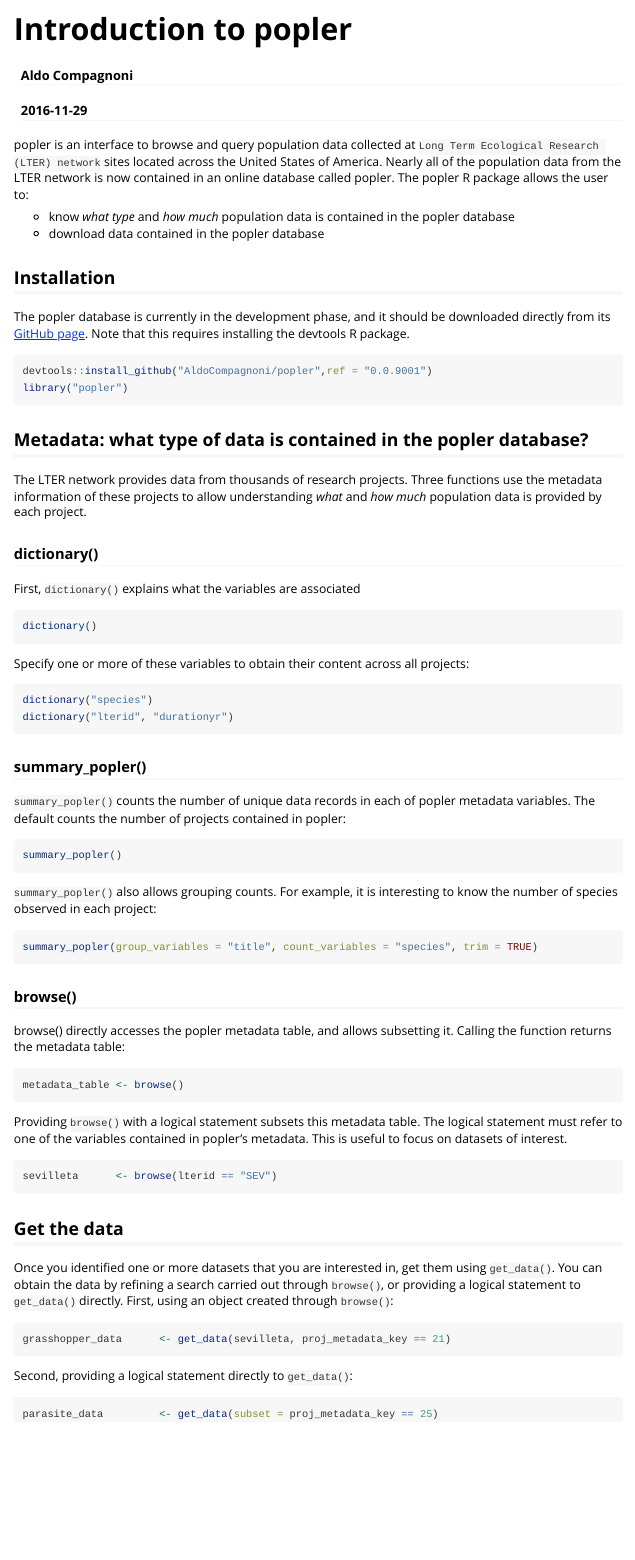
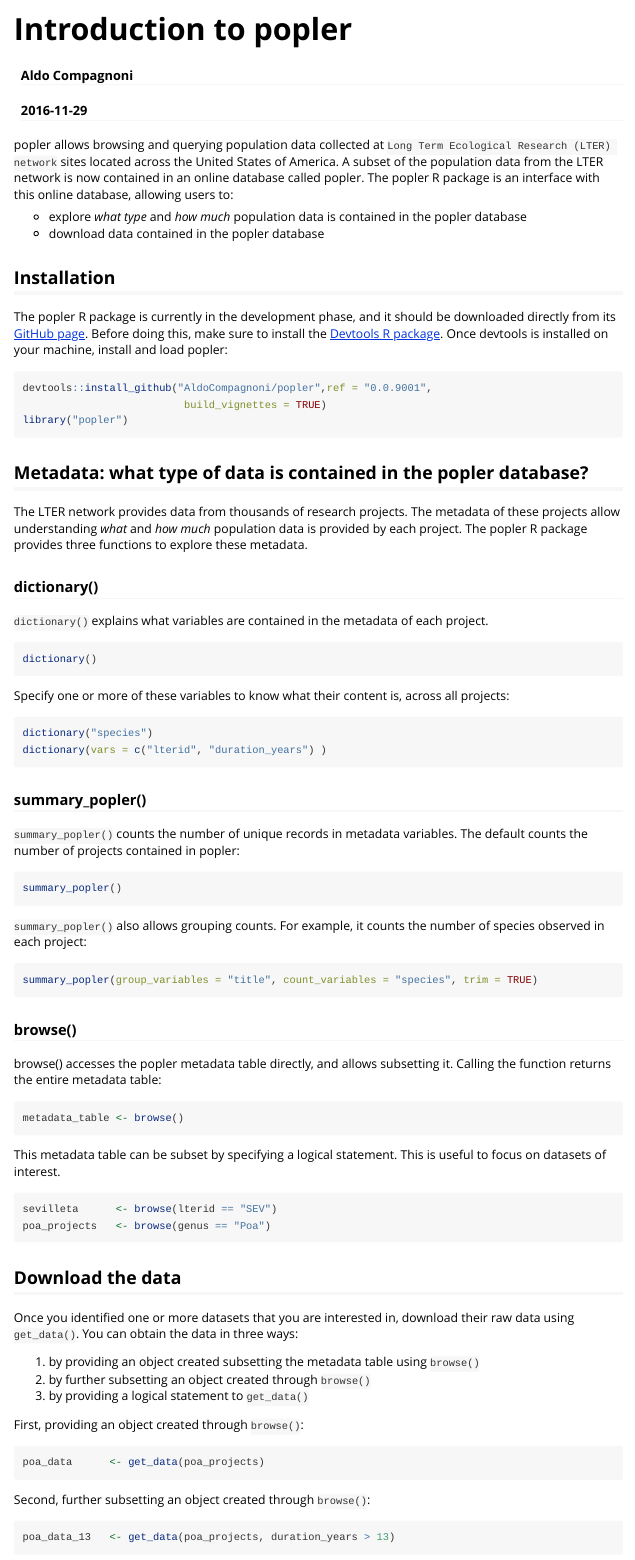
Before and after one commit to ropensci/popler, an R Markdown document (vignettes/introduction-to-popler.Rmd): the page in a window 1100 px wide, from its top. Rendered offline with R 4.5, knitr and Pandoc, with nearby package versions.

Commit message:
First complete vignette

````diff
--- a/vignettes/introduction-to-popler.Rmd
+++ b/vignettes/introduction-to-popler.Rmd
@@ -9,51 +9,50 @@
   %\VignetteEncoding{UTF-8}
 ---
 
-popler is an interface to browse and query population data collected at `Long Term Ecological Research (LTER) network` sites located across the United States of America. Nearly
-all of the population data from the LTER network is now contained in an online database called popler. The popler R package allows the user to:
+popler allows browsing and querying population data collected at `Long Term Ecological Research (LTER) network` sites located across the United States of America. A subset of the population data from the LTER network is now contained in an online database called popler. The popler R package is an interface with this online database, allowing users to:
 
-- know *what type* and *how much* population data is contained in the popler database
+- explore *what type* and *how much* population data is contained in the popler database
 - download data contained in the popler database
 
 
 ## Installation
 
-The popler database is currently in the development phase, and it should be downloaded directly from its [GitHub page](https://github.com/AldoCompagnoni/popler). Note that this requires installing the devtools R package.
+The popler R package is currently in the development phase, and it should be downloaded directly from its [GitHub page](https://github.com/AldoCompagnoni/popler). Before doing this, make sure to install the [Devtools R package](https://cran.r-project.org/web/packages/devtools/README.html). Once devtools is installed on your machine, install and load popler:
 
 ```r
-devtools::install_github("AldoCompagnoni/popler",ref = "0.0.9001")
+devtools::install_github("AldoCompagnoni/popler",ref = "0.0.9001",
+                          build_vignettes = TRUE)
 library("popler")
 ```
 
 ## Metadata: what type of data is contained in the popler database?
 
-The LTER network provides data from thousands of research projects. Three functions use the metadata information of these projects to allow understanding *what* and *how much*
-population data is provided by each project.
+The LTER network provides data from thousands of research projects. The metadata of these projects allow understanding *what* and *how much* population data is provided by each project. The popler R package provides three functions to explore these metadata.
 
 ### dictionary()
 
-First, `dictionary()` explains what the variables are associated
+`dictionary()` explains what variables are contained in the metadata of each project.
 
 ```r
 dictionary()
 ```
 
-Specify one or more of these variables to obtain their content across all projects:
+Specify one or more of these variables to know what their content is, across all projects:
 
 ```r
 dictionary("species")
-dictionary("lterid", "durationyr")
+dictionary(vars = c("lterid", "duration_years") )
 ```
 
 ### summary_popler()
 
-`summary_popler()` counts the number of unique data records in each of popler metadata variables. The default counts the number of projects contained in popler:
+`summary_popler()` counts the number of unique records in metadata variables. The default counts the number of projects contained in popler:
 
 ```r
 summary_popler()
 ```
 
-`summary_popler()` also allows grouping counts. For example, it is interesting to know the number of species observed in each project:
+`summary_popler()` also allows grouping counts. For example, it counts the number of species observed in each project:
 
 ```r
 summary_popler(group_variables = "title", count_variables = "species", trim = TRUE)
@@ -61,24 +60,34 @@
 
 ### browse()
 
-browse() directly accesses the popler metadata table, and allows subsetting it. Calling the function returns the metadata table:
+browse() accesses the popler metadata table directly, and allows subsetting it. Calling the function returns the entire metadata table:
 
 ```r
 metadata_table <- browse()
 ```
 
-Providing `browse()` with a logical statement subsets this metadata table. The logical statement must refer to one of the variables contained in popler's metadata. This is useful to focus on datasets of interest.
+This metadata table can be subset by specifying a logical statement. This is useful to focus on datasets of interest.
 
 ```r
 sevilleta      <- browse(lterid == "SEV")
+poa_projects   <- browse(genus == "Poa")
 ```
 
-## Get the data
+## Download the data
 
-Once you identified one or more datasets that you are interested in, get them using `get_data()`. You can obtain the data by refining a search carried out through `browse()`, or providing a logical statement to `get_data()` directly. First, using an object created through `browse()`:
+Once you identified one or more datasets that you are interested in, download their raw data using `get_data()`. You can obtain the data in three ways:
+
+1. by providing an object created subsetting the metadata table using `browse()`
+1. by further subsetting an object created through `browse()`
+1. by providing a logical statement to `get_data()`
+
+First, providing an object created through `browse()`:
 
 ```r
-grasshopper_data      <- get_data(sevilleta, proj_metadata_key == 21)
+poa_data      <- get_data(poa_projects)
 ```
 
-Second, providing a logical statement directly to `get_data()`:
+Second, further subsetting an object created through `browse()`:
+
+```r
+poa_data_13   <- get_data(poa_projects, duration_years > 13)
````
Also changed, not shown: vignettes/my-vignette.R (added, +6 -0 lines), vignettes/introduction-to-popler.html (added), vignettes/my-vignette.html (added), vignettes/introduction-to-popler.Rmd (3 more changed lines).
